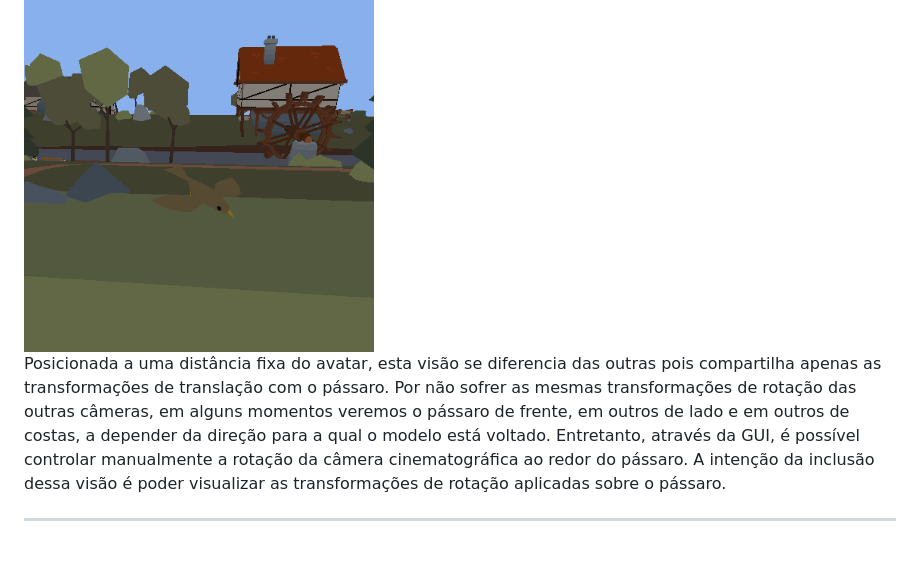
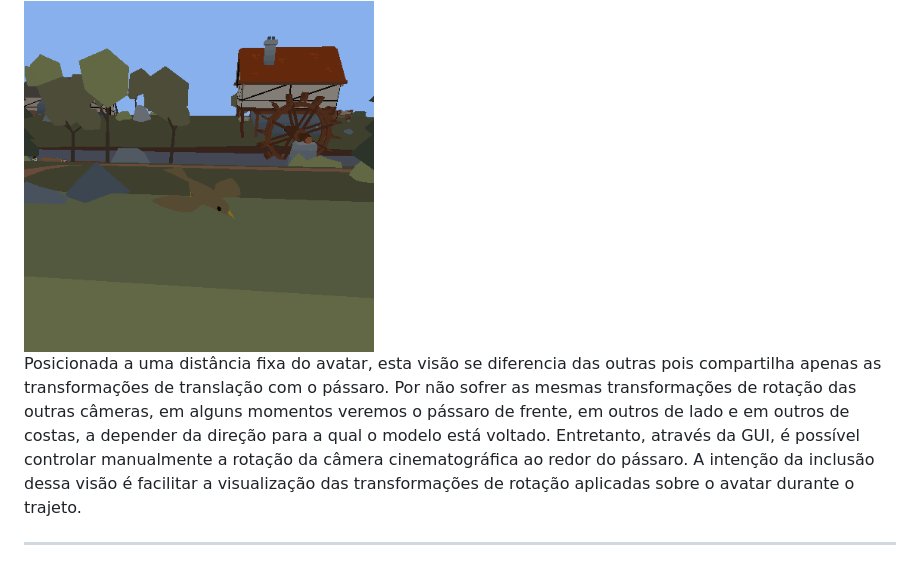
Before and after one commit to LucasTBorges/Animacao_Camera, a Markdown page: README.md, the part around the change. GitHub-like rendering.

```diff
--- a/README.md
+++ b/README.md
@@ -62,7 +62,7 @@ Similar à visão em primeira pessoa, mas a visão não é obstruída por nenhum
 
 <img src="./imgs/cinematica.png" alt="Visão cinematográfica" width="350"/>
 
-Posicionada a uma distância fixa do avatar, esta visão se diferencia das outras pois compartilha apenas as transformações de translação com o pássaro. Por não sofrer as mesmas transformações de rotação das outras câmeras, em alguns momentos veremos o pássaro de frente, em outros de lado e em outros de costas, a depender da direção para a qual o modelo está voltado. Entretanto, através da GUI, é possível controlar manualmente a rotação da câmera cinematográfica ao redor do pássaro. A intenção da inclusão dessa visão é poder visualizar as transformações de rotação aplicadas sobre o pássaro.
+Posicionada a uma distância fixa do avatar, esta visão se diferencia das outras pois compartilha apenas as transformações de translação com o pássaro. Por não sofrer as mesmas transformações de rotação das outras câmeras, em alguns momentos veremos o pássaro de frente, em outros de lado e em outros de costas, a depender da direção para a qual o modelo está voltado. Entretanto, através da GUI, é possível controlar manualmente a rotação da câmera cinematográfica ao redor do pássaro. A intenção da inclusão dessa visão é facilitar a visualização das transformações de rotação aplicadas sobre o avatar durante o trajeto.
 
 ---
 
```
